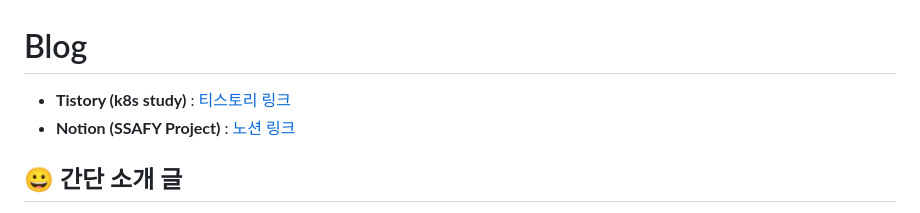
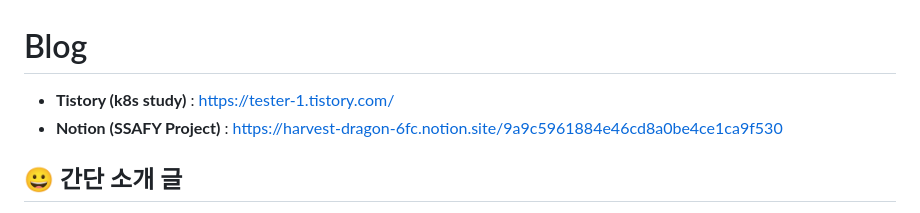
Before and after one commit to 1ComputerMaster/1ComputerMaster, a Markdown page: README.md, the part around the change. Drawn GitHub-style.

```diff
--- a/README.md
+++ b/README.md
@@ -1,6 +1,6 @@
 # Blog
-- **Tistory (k8s study)** : [티스토리 링크](https://tester-1.tistory.com/)
-- **Notion (SSAFY Project)** : [노션 링크](https://harvest-dragon-6fc.notion.site/9a9c5961884e46cd8a0be4ce1ca9f530)
+- **Tistory (k8s study)** : https://tester-1.tistory.com/
+- **Notion (SSAFY Project)** : https://harvest-dragon-6fc.notion.site/9a9c5961884e46cd8a0be4ce1ca9f530
 
 
 ## 😀 간단 소개 글
```
